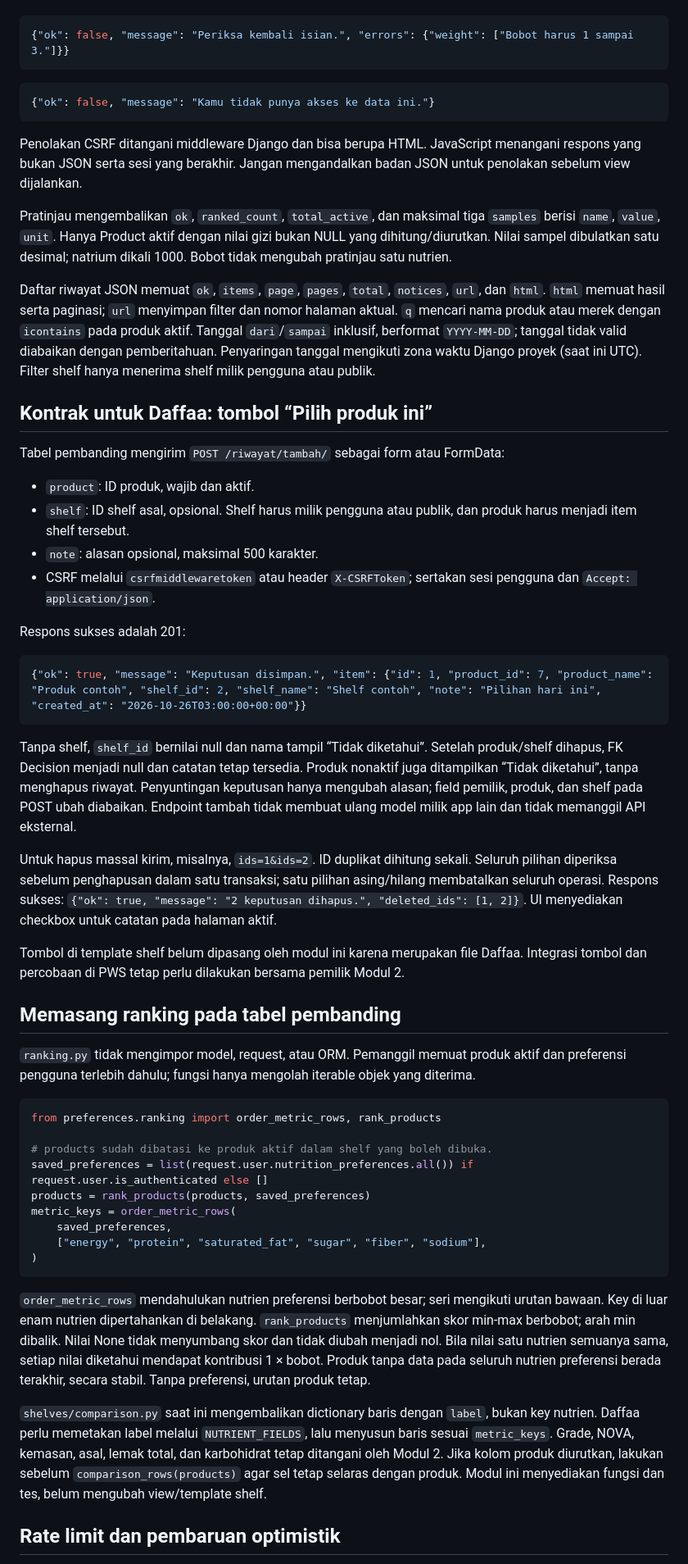
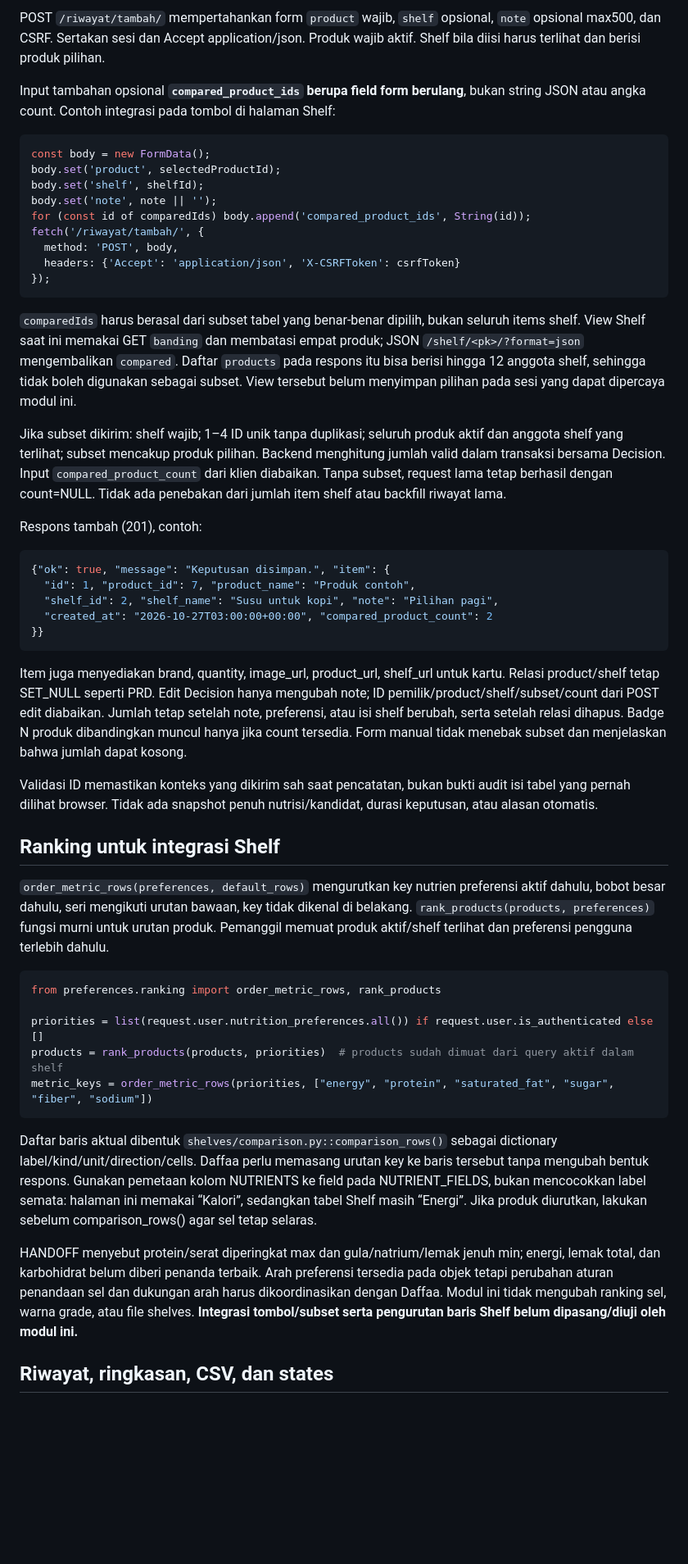
Before and after one commit to PBP-Kelompok-B4/PilihYuk, a Markdown page: preferences/NOTES.md, the part around one of its changes. Shown at 82% size. GitHub-like rendering; blank space fills up the shorter version.

Commit message:
docs(preferences): explain draft design and comparison integration

````diff
--- a/preferences/NOTES.md
+++ b/preferences/NOTES.md
@@ -61,58 +86,52 @@ Kesalahan validasi (400), kepemilikan (403), data hilang (404), metode (405), da
+POST `/riwayat/tambah/` mempertahankan form `product` wajib, `shelf` opsional, `note` opsional max500, dan CSRF. Sertakan sesi dan Accept application/json. Produk wajib aktif. Shelf bila diisi harus terlihat dan berisi produk pilihan.
+
+Input tambahan opsional **`compared_product_ids` berupa field form berulang**, bukan string JSON atau angka count. Contoh integrasi pada tombol di halaman Shelf:
+
+```javascript
+const body = new FormData();
+body.set('product', selectedProductId);
+body.set('shelf', shelfId);
+body.set('note', note || '');
+for (const id of comparedIds) body.append('compared_product_ids', String(id));
+fetch('/riwayat/tambah/', {
+  method: 'POST', body,
+  headers: {'Accept': 'application/json', 'X-CSRFToken': csrfToken}
+});
+```
+
+`comparedIds` harus berasal dari subset tabel yang benar-benar dipilih, bukan seluruh items shelf. View Shelf saat ini memakai GET `banding` dan membatasi empat produk; JSON `/shelf/<pk>/?format=json` mengembalikan `compared`. Daftar `products` pada respons itu bisa berisi hingga 12 anggota shelf, sehingga tidak boleh digunakan sebagai subset. View tersebut belum menyimpan pilihan pada sesi yang dapat dipercaya modul ini.
+
+Jika subset dikirim: shelf wajib; 1–4 ID unik tanpa duplikasi; seluruh produk aktif dan anggota shelf yang terlihat; subset mencakup produk pilihan. Backend menghitung jumlah valid dalam transaksi bersama Decision. Input `compared_product_count` dari klien diabaikan. Tanpa subset, request lama tetap berhasil dengan count=NULL. Tidak ada penebakan dari jumlah item shelf atau backfill riwayat lama.
+
+Respons tambah (201), contoh:
 
 ```json
-{"ok": false, "message": "Periksa kembali isian.", "errors": {"weight": ["Bobot harus 1 sampai 3."]}}
+{"ok": true, "message": "Keputusan disimpan.", "item": {
+  "id": 1, "product_id": 7, "product_name": "Produk contoh",
+  "shelf_id": 2, "shelf_name": "Susu untuk kopi", "note": "Pilihan pagi",
+  "created_at": "2026-10-27T03:00:00+00:00", "compared_product_count": 2
+}}
 ```
 
-```json
-{"ok": false, "message": "Kamu tidak punya akses ke data ini."}
-```
+Item juga menyediakan brand, quantity, image_url, product_url, shelf_url untuk kartu. Relasi product/shelf tetap SET_NULL seperti PRD. Edit Decision hanya mengubah note; ID pemilik/product/shelf/subset/count dari POST edit diabaikan. Jumlah tetap setelah note, preferensi, atau isi shelf berubah, serta setelah relasi dihapus. Badge N produk dibandingkan muncul hanya jika count tersedia. Form manual tidak menebak subset dan menjelaskan bahwa jumlah dapat kosong.
 
-Penolakan CSRF ditangani middleware Django dan bisa berupa HTML. JavaScript menangani respons yang bukan JSON serta sesi yang berakhir. Jangan mengandalkan badan JSON untuk penolakan sebelum view dijalankan.
+Validasi ID memastikan konteks yang dikirim sah saat pencatatan, bukan bukti audit isi tabel yang pernah dilihat browser. Tidak ada snapshot penuh nutrisi/kandidat, durasi keputusan, atau alasan otomatis.
 
-Pratinjau mengembalikan `ok`, `ranked_count`, `total_active`, dan maksimal tiga `samples` berisi `name`, `value`, `unit`. Hanya Product aktif dengan nilai gizi bukan NULL yang dihitung/diurutkan. Nilai sampel dibulatkan satu desimal; natrium dikali 1000. Bobot tidak mengubah pratinjau satu nutrien.
+## Ranking untuk integrasi Shelf
 
-Daftar riwayat JSON memuat `ok`, `items`, `page`, `pages`, `total`, `notices`, `url`, dan `html`. `html` memuat hasil serta paginasi; `url` menyimpan filter dan nomor halaman aktual. `q` mencari nama produk atau merek dengan `icontains` pada produk aktif. Tanggal `dari`/`sampai` inklusif, berformat `YYYY-MM-DD`; tanggal tidak valid diabaikan dengan pemberitahuan. Penyaringan tanggal mengikuti zona waktu Django proyek (saat ini UTC). Filter shelf hanya menerima shelf milik pengguna atau publik.
-
-## Kontrak untuk Daffaa: tombol “Pilih produk ini”
-
-Tabel pembanding mengirim `POST /riwayat/tambah/` sebagai form atau FormData:
-
-- `product`: ID produk, wajib dan aktif.
-- `shelf`: ID shelf asal, opsional. Shelf harus milik pengguna atau publik, dan produk harus menjadi item shelf tersebut.
-- `note`: alasan opsional, maksimal 500 karakter.
-- CSRF melalui `csrfmiddlewaretoken` atau header `X-CSRFToken`; sertakan sesi pengguna dan `Accept: application/json`.
-
-Respons sukses adalah 201:
-
-```json
-{"ok": true, "message": "Keputusan disimpan.", "item": {"id": 1, "product_id": 7, "product_name": "Produk contoh", "shelf_id": 2, "shelf_name": "Shelf contoh", "note": "Pilihan hari ini", "created_at": "2026-10-26T03:00:00+00:00"}}
-```
-
-Tanpa shelf, `shelf_id` bernilai null dan nama tampil “Tidak diketahui”. Setelah produk/shelf dihapus, FK Decision menjadi null dan catatan tetap tersedia. Produk nonaktif juga ditampilkan “Tidak diketahui”, tanpa menghapus riwayat. Penyuntingan keputusan hanya mengubah alasan; field pemilik, produk, dan shelf pada POST ubah diabaikan. Endpoint tambah tidak membuat ulang model milik app lain dan tidak memanggil API eksternal.
-
-Untuk hapus massal kirim, misalnya, `ids=1&ids=2`. ID duplikat dihitung sekali. Seluruh pilihan diperiksa sebelum penghapusan dalam satu transaksi; satu pilihan asing/hilang membatalkan seluruh operasi. Respons sukses: `{"ok": true, "message": "2 keputusan dihapus.", "deleted_ids": [1, 2]}`. UI menyediakan checkbox untuk catatan pada halaman aktif.
-
-Tombol di template shelf belum dipasang oleh modul ini karena merupakan file Daffaa. Integrasi tombol dan percobaan di PWS tetap perlu dilakukan bersama pemilik Modul 2.
-
-## Memasang ranking pada tabel pembanding
-
-`ranking.py` tidak mengimpor model, request, atau ORM. Pemanggil memuat produk aktif dan preferensi pengguna terlebih dahulu; fungsi hanya mengolah iterable objek yang diterima.
+`order_metric_rows(preferences, default_rows)` mengurutkan key nutrien preferensi aktif dahulu, bobot besar dahulu, seri mengikuti urutan bawaan, key tidak dikenal di belakang. `rank_products(products, preferences)` fungsi murni untuk urutan produk. Pemanggil memuat produk aktif/shelf terlihat dan preferensi pengguna terlebih dahulu.
 
 ```python
 from preferences.ranking import order_metric_rows, rank_products
 
-# products sudah dibatasi ke produk aktif dalam shelf yang boleh dibuka.
-saved_preferences = list(request.user.nutrition_preferences.all()) if request.user.is_authenticated else []
-products = rank_products(products, saved_preferences)
-metric_keys = order_metric_rows(
-    saved_preferences,
-    ["energy", "protein", "saturated_fat", "sugar", "fiber", "sodium"],
-)
+priorities = list(request.user.nutrition_preferences.all()) if request.user.is_authenticated else []
+products = rank_products(products, priorities)  # products sudah dimuat dari query aktif dalam shelf
+metric_keys = order_metric_rows(priorities, ["energy", "protein", "saturated_fat", "sugar", "fiber", "sodium"])
 ```
 
-`order_metric_rows` mendahulukan nutrien preferensi berbobot besar; seri mengikuti urutan bawaan. Key di luar enam nutrien dipertahankan di belakang. `rank_products` menjumlahkan skor min-max berbobot; arah min dibalik. Nilai None tidak menyumbang skor dan tidak diubah menjadi nol. Bila nilai satu nutrien semuanya sama, setiap nilai diketahui mendapat kontribusi 1 × bobot. Produk tanpa data pada seluruh nutrien preferensi berada terakhir, secara stabil. Tanpa preferensi, urutan produk tetap.
+Daftar baris aktual dibentuk `shelves/comparison.py::comparison_rows()` sebagai dictionary label/kind/unit/direction/cells. Daffaa perlu memasang urutan key ke baris tersebut tanpa mengubah bentuk respons. Gunakan pemetaan kolom NUTRIENTS ke field pada NUTRIENT_FIELDS, bukan mencocokkan label semata: halaman ini memakai “Kalori”, sedangkan tabel Shelf masih “Energi”. Jika produk diurutkan, lakukan sebelum comparison_rows() agar sel tetap selaras.
 
-`shelves/comparison.py` saat ini mengembalikan dictionary baris dengan `label`, bukan key nutrien. Daffaa perlu memetakan label melalui `NUTRIENT_FIELDS`, lalu menyusun baris sesuai `metric_keys`. Grade, NOVA, kemasan, asal, lemak total, dan karbohidrat tetap ditangani oleh Modul 2. Jika kolom produk diurutkan, lakukan sebelum `comparison_rows(products)` agar sel tetap selaras dengan produk. Modul ini menyediakan fungsi dan tes, belum mengubah view/template shelf.
+HANDOFF menyebut protein/serat diperingkat max dan gula/natrium/lemak jenuh min; energi, lemak total, dan karbohidrat belum diberi penanda terbaik. Arah preferensi tersedia pada objek tetapi perubahan aturan penandaan sel dan dukungan arah harus dikoordinasikan dengan Daffaa. Modul ini tidak mengubah ranking sel, warna grade, atau file shelves. **Integrasi tombol/subset serta pengurutan baris Shelf belum dipasang/diuji oleh modul ini.**
 
-## Rate limit dan pembaruan optimistik
+## Riwayat, ringkasan, CSV, dan states
 
````
Also changed, not shown: other parts of preferences/NOTES.md (+122 -108 lines).
